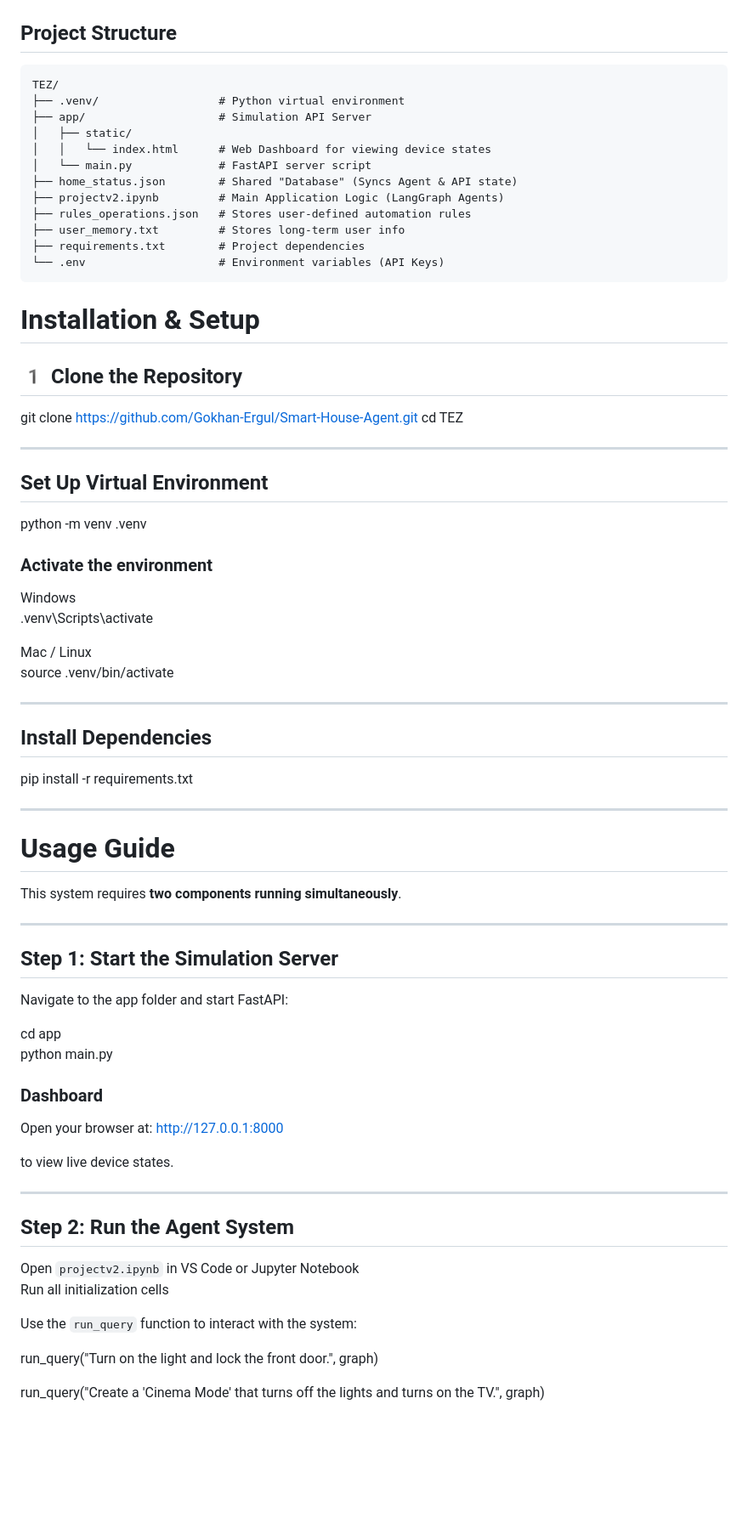
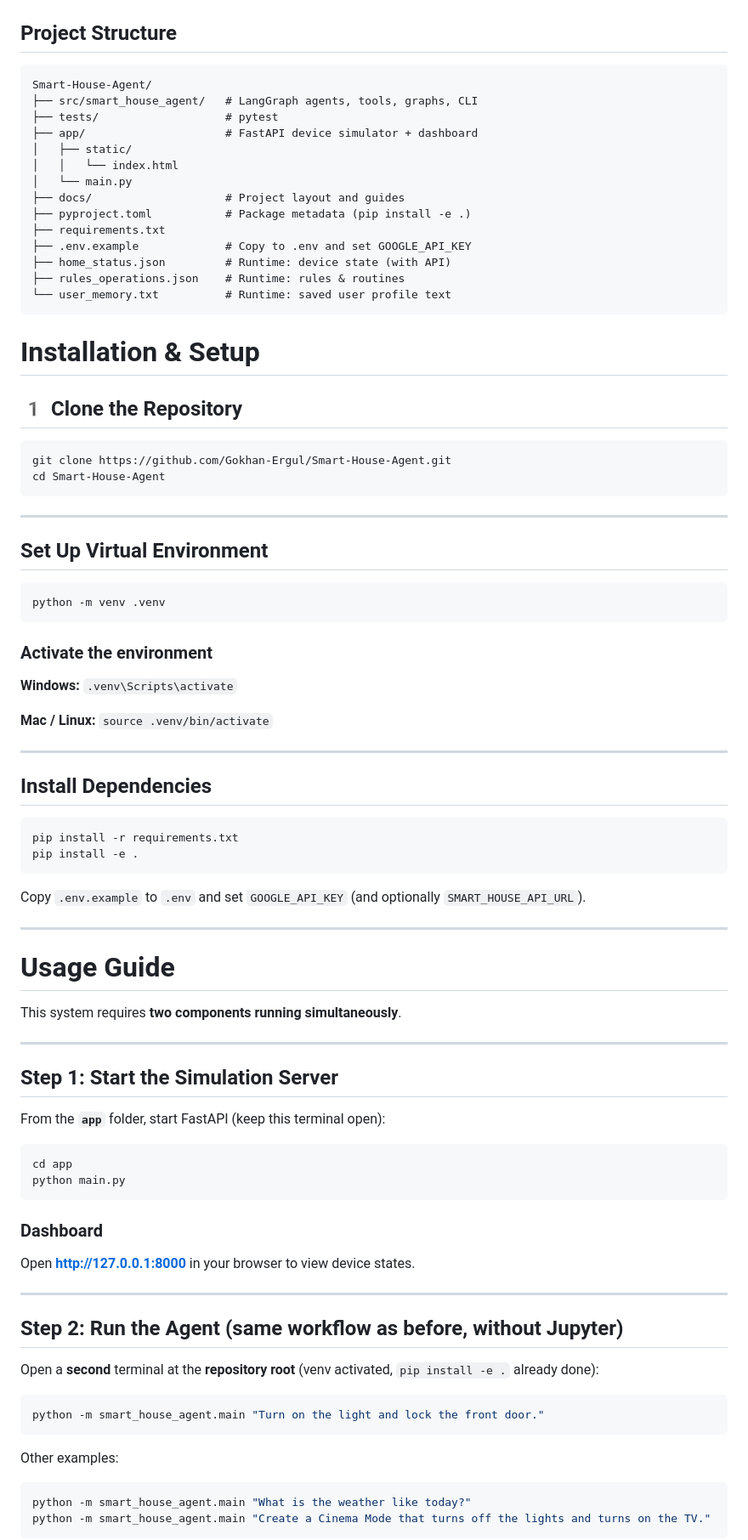
Before and after one commit to Gokhan-Ergul/Smart-House-Agent, a Markdown page: README.md, the part around one of its changes. Shown at 85% size. GitHub-like rendering; blank space fills up the shorter version.

Commit message:
Update README documentation

````diff
--- a/README.md
+++ b/README.md
@@ -93,44 +93,56 @@ The system is built on **LangGraph** with a **Supervisor Node** that delegates t
 ##  Project Structure
 
 ```plaintext
-TEZ/
-├── .venv/                  # Python virtual environment
-├── app/                    # Simulation API Server
+Smart-House-Agent/
+├── src/smart_house_agent/   # LangGraph agents, tools, graphs, CLI
+├── tests/                   # pytest
+├── app/                     # FastAPI device simulator + dashboard
 │   ├── static/
-│   │   └── index.html      # Web Dashboard for viewing device states
-│   └── main.py             # FastAPI server script
-├── home_status.json        # Shared "Database" (Syncs Agent & API state)
-├── projectv2.ipynb         # Main Application Logic (LangGraph Agents)
-├── rules_operations.json   # Stores user-defined automation rules
-├── user_memory.txt         # Stores long-term user info
-├── requirements.txt        # Project dependencies
-└── .env                    # Environment variables (API Keys)
+│   │   └── index.html
+│   └── main.py
+├── docs/                    # Project layout and guides
+├── pyproject.toml           # Package metadata (pip install -e .)
+├── requirements.txt
+├── .env.example             # Copy to .env and set GOOGLE_API_KEY
+├── home_status.json         # Runtime: device state (with API)
+├── rules_operations.json    # Runtime: rules & routines
+└── user_memory.txt          # Runtime: saved user profile text
 ```
 
 
 #  Installation & Setup
 
 ## 1️ Clone the Repository
+
+```bash
 git clone https://github.com/Gokhan-Ergul/Smart-House-Agent.git
-cd TEZ
+cd Smart-House-Agent
+```
 
 ---
 
 ##  Set Up Virtual Environment
+
+```bash
 python -m venv .venv
+```
 
 ### Activate the environment
 
-Windows
-.venv\Scripts\activate
+**Windows:** `.venv\Scripts\activate`
 
-Mac / Linux
-source .venv/bin/activate
+**Mac / Linux:** `source .venv/bin/activate`
 
 ---
 
 ## Install Dependencies
+
+```bash
 pip install -r requirements.txt
+pip install -e .
+```
+
+Copy `.env.example` to `.env` and set `GOOGLE_API_KEY` (and optionally `SMART_HOUSE_API_URL`).
 
 ---
 
@@ -142,27 +154,31 @@ This system requires **two components running simultaneously**.
 
 ##  Step 1: Start the Simulation Server
 
-Navigate to the app folder and start FastAPI:
+From the **`app`** folder, start FastAPI (keep this terminal open):
 
+```bash
 cd app
 python main.py
+```
 
 ###  Dashboard
-Open your browser at:
-http://127.0.0.1:8000
 
-to view live device states.
+Open **http://127.0.0.1:8000** in your browser to view device states.
 
 ---
 
-##  Step 2: Run the Agent System
+##  Step 2: Run the Agent (same workflow as before, without Jupyter)
 
-Open `projectv2.ipynb` in VS Code or Jupyter Notebook
-Run all initialization cells
+Open a **second** terminal at the **repository root** (venv activated, `pip install -e .` already done):
 
-Use the `run_query` function to interact with the system:
+```bash
+python -m smart_house_agent.main "Turn on the light and lock the front door."
+```
 
-run_query("Turn on the light and lock the front door.", graph)
+Other examples:
 
-run_query("Create a 'Cinema Mode' that turns off the lights and turns on the TV.", graph)
+```bash
+python -m smart_house_agent.main "What is the weather like today?"
+python -m smart_house_agent.main "Create a Cinema Mode that turns off the lights and turns on the TV."
+```
 
````
Also changed, not shown: other parts of README.md (+3 -1 lines).
